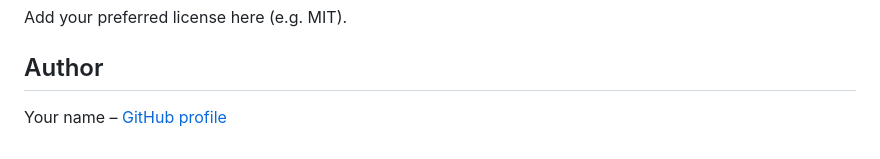
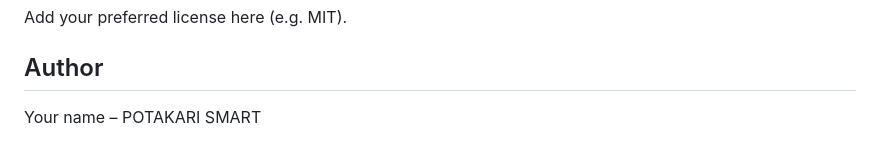
Before and after one commit to smartpotakari/gas-detection, a Markdown page: README.md, the part around the change. GitHub-like rendering.

```diff
--- a/README.md
+++ b/README.md
@@ -373,4 +373,4 @@ Add your preferred license here (e.g. MIT).
 
 ## Author
 
-Your name – [GitHub profile](https://github.com/<your-username>)
+Your name – POTAKARI SMART
```
